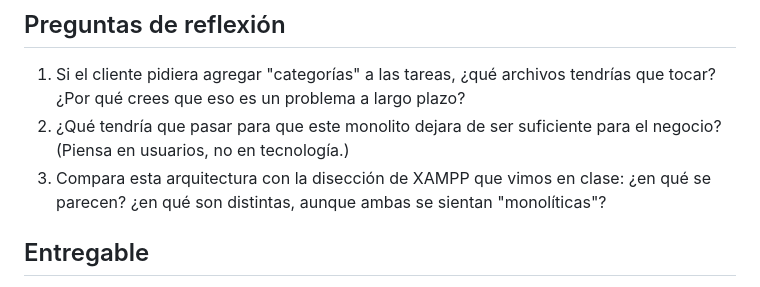
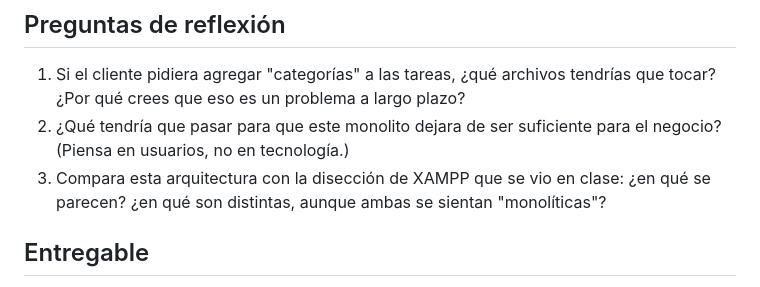
Before and after one commit to carevalomx69/Taller-de-Arquitecturas-de-Software, a Markdown page: 01-monolito/README.md, the part around the change. Drawn GitHub-style.

Commit message:
Fix grammatical error in README.md

```diff
--- a/01-monolito/README.md
+++ b/01-monolito/README.md
@@ -76,7 +76,7 @@ Nada, esta es la primera práctica. Es el punto de partida de toda la unidad.
    tendrías que tocar? ¿Por qué crees que eso es un problema a largo plazo?
 2. ¿Qué tendría que pasar para que este monolito dejara de ser suficiente
    para el negocio? (Piensa en usuarios, no en tecnología.)
-3. Compara esta arquitectura con la disección de XAMPP que vimos en clase:
+3. Compara esta arquitectura con la disección de XAMPP que se vio en clase:
    ¿en qué se parecen? ¿en qué son distintas, aunque ambas se sientan
    "monolíticas"?
 
```
